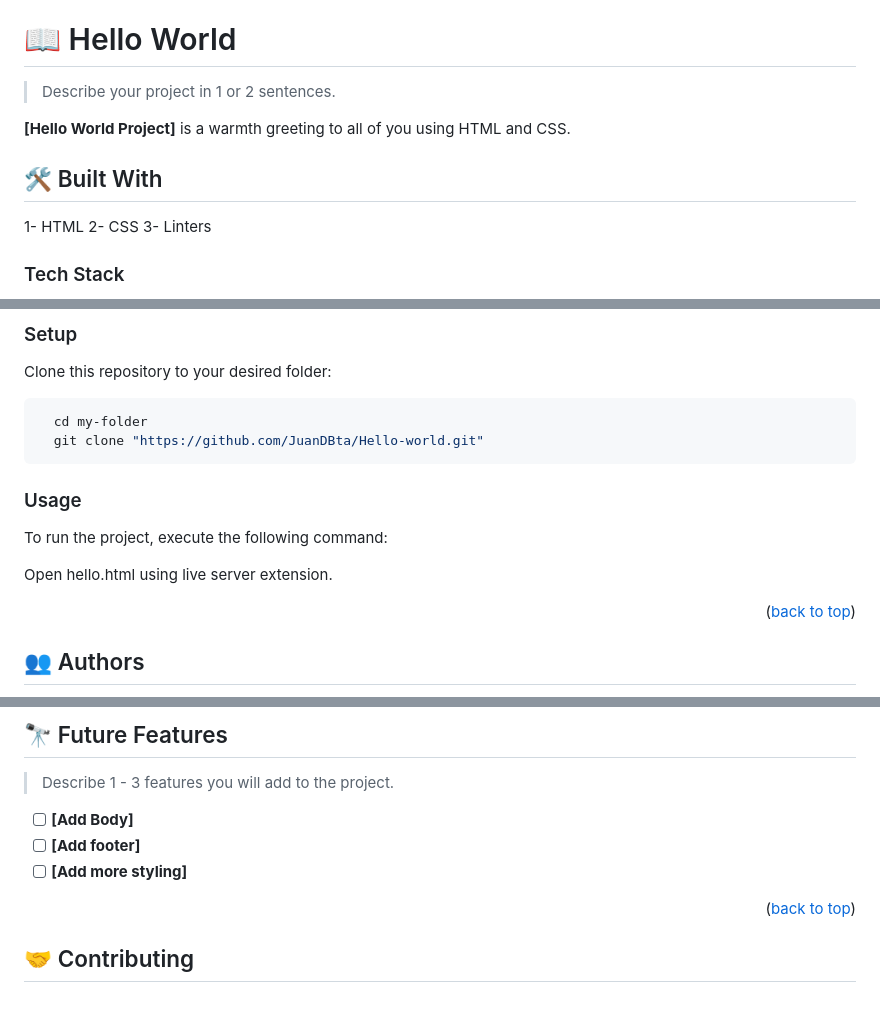
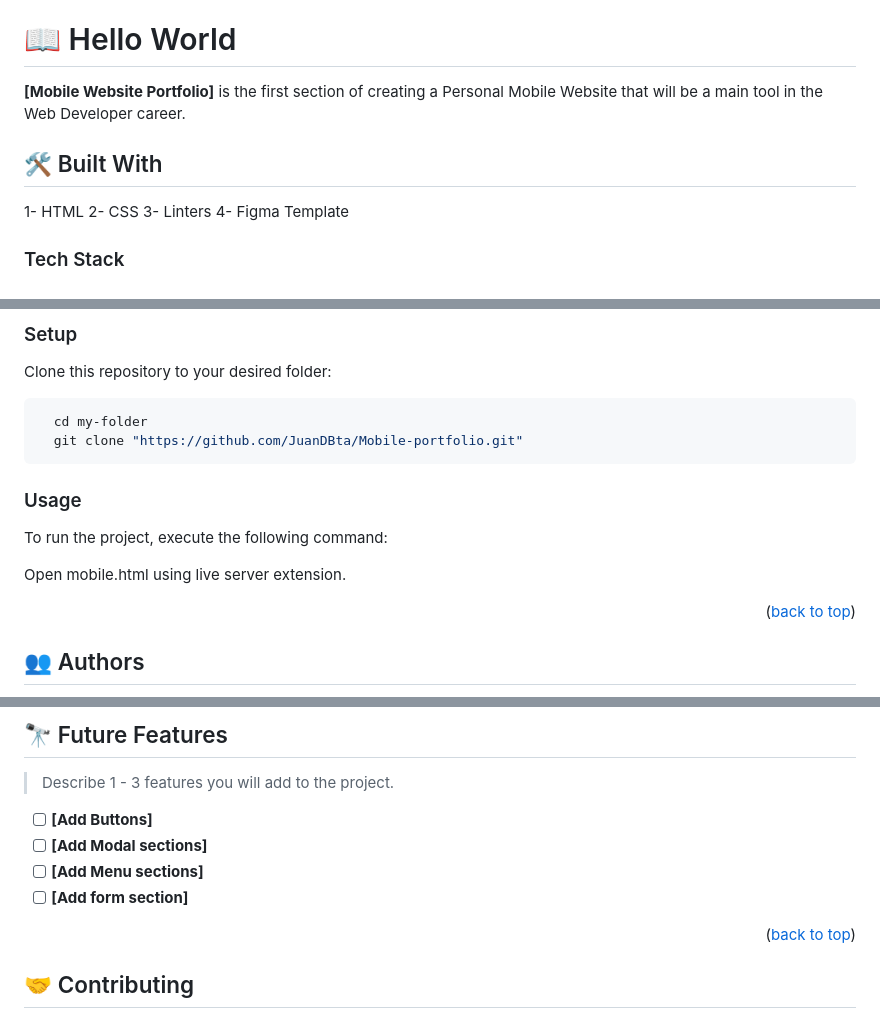
Before and after one commit to JuanDBta/my-portfolio, a Markdown page: README.md, 3 parts joined by grey strips. Rendered like a GitHub page.

Commit message:
README file updated with this project info

````diff
--- a/README.md
+++ b/README.md
@@ -33,14 +33,13 @@
 
 # 📖 Hello World <a name="about-project"></a>
 
-> Describe your project in 1 or 2 sentences.
-
-**[Hello World Project]** is a warmth greeting to all of you using HTML and CSS.
+**[Mobile Website Portfolio]** is the first section of creating a Personal Mobile Website that will be a main tool in the Web Developer career.
 
 ## 🛠 Built With <a name="built-with"></a>
 1- HTML
 2- CSS
 3- Linters
+4- Figma Template
 
 ### Tech Stack <a name="tech-stack"></a>
 
@@ -88,13 +88,13 @@ Clone this repository to your desired folder:
 
 ```sh
   cd my-folder
-  git clone "https://github.com/JuanDBta/Hello-world.git"
+  git clone "https://github.com/JuanDBta/Mobile-portfolio.git"
 ```
 ### Usage
 
 To run the project, execute the following command:
 
-Open hello.html using live server extension.
+Open mobile.html using live server extension.
 
 <p align="right">(<a href="#readme-top">back to top</a>)</p>
 
@@ -115,9 +115,10 @@ Open hello.html using live server extension.
 
 > Describe 1 - 3 features you will add to the project.
 
-- [ ] **[Add Body]**
-- [ ] **[Add footer]**
-- [ ] **[Add more styling]**
+- [ ] **[Add Buttons]**
+- [ ] **[Add Modal sections]**
+- [ ] **[Add Menu sections]**
+- [ ] **[Add form section]**
 
 <p align="right">(<a href="#readme-top">back to top</a>)</p>
 
````
Also changed, not shown: other parts of README.md (+4 -3 lines).
